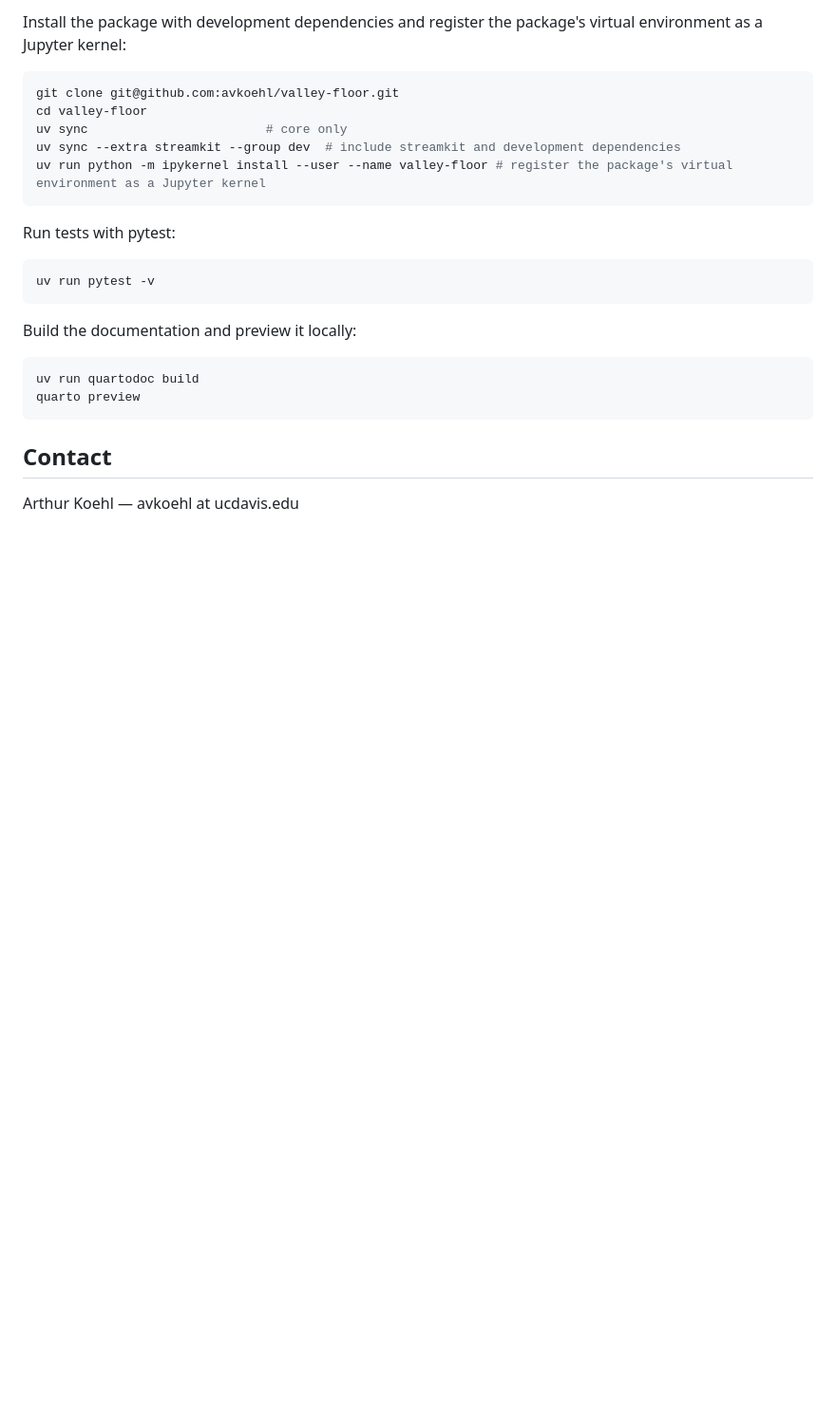
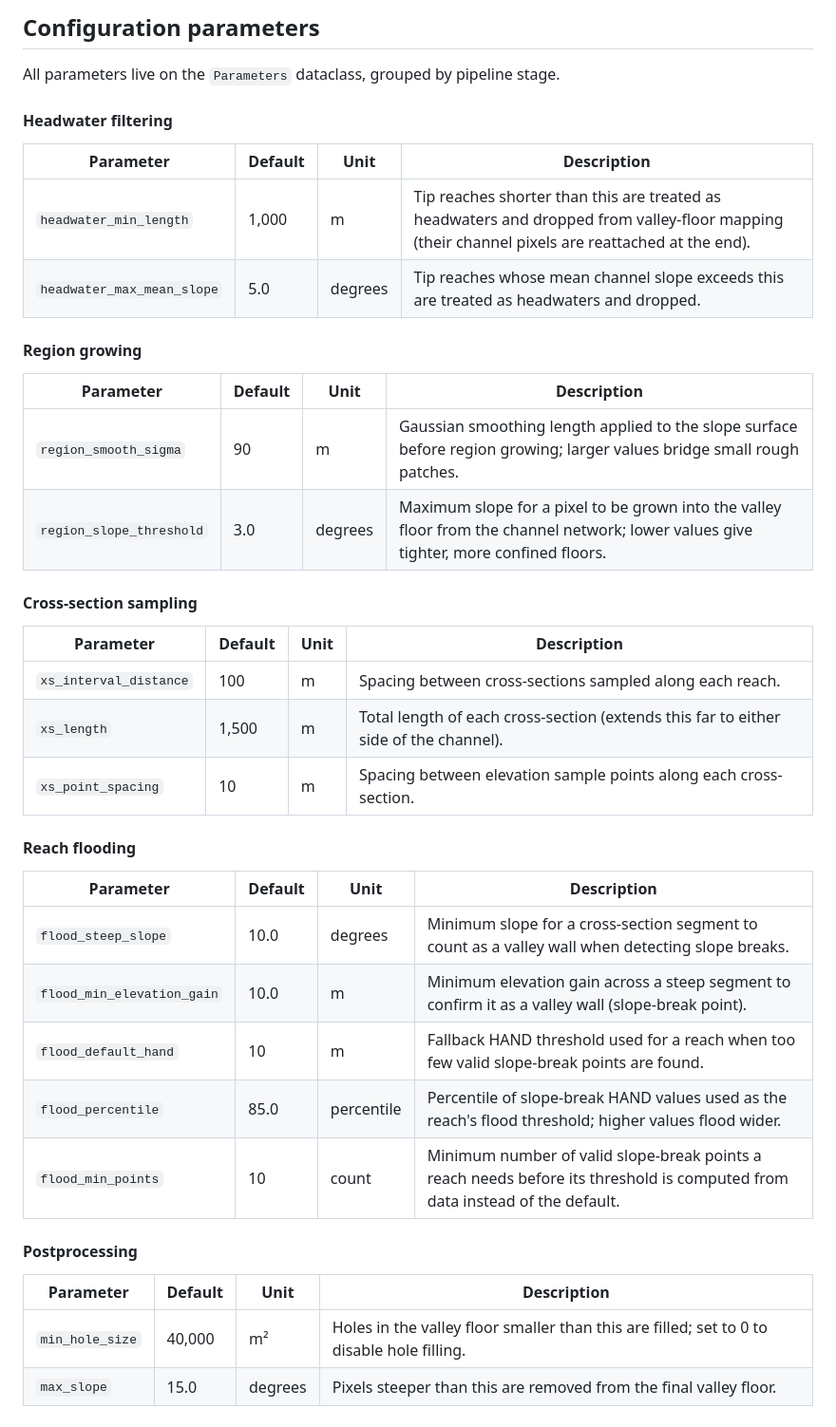
Before and after one commit to avkoehl/valley-floor, a Markdown page: README.md, the part around the change printed below. Shown: that part at 95% size. Drawn GitHub-style; blank space fills up the shorter version.

````diff
--- a/README.md
+++ b/README.md
@@ -90,26 +58,43 @@ valley_floor = map_valley_floor(dem, hand, channel_network, subbasins, params=pa
 
-Install the package with development dependencies and register the package's
-virtual environment as a Jupyter kernel:
-```bash
-git clone git@github.com:avkoehl/valley-floor.git
-cd valley-floor
-uv sync                        # core only
-uv sync --extra streamkit --group dev  # include streamkit and development dependencies
-uv run python -m ipykernel install --user --name valley-floor # register the package's virtual environment as a Jupyter kernel
-```
+## Configuration parameters
 
+All parameters live on the `Parameters` dataclass, grouped by pipeline stage.
 
-Run tests with pytest:
-```bash
-uv run pytest -v
-```
+#### Headwater filtering
 
-Build the documentation and preview it locally:
-```bash
-uv run quartodoc build
-quarto preview
-```
+| Parameter | Default | Unit | Description |
+|---|---|---|---|
+| `headwater_min_length` | 1,000 | m | Tip reaches shorter than this are treated as headwaters and dropped from valley-floor mapping (their channel pixels are reattached at the end). |
+| `headwater_max_mean_slope` | 5.0 | degrees | Tip reaches whose mean channel slope exceeds this are treated as headwaters and dropped. |
 
-## Contact
+#### Region growing
 
-Arthur Koehl — avkoehl at ucdavis.edu
+| Parameter | Default | Unit | Description |
+|---|---|---|---|
+| `region_smooth_sigma` | 90 | m | Gaussian smoothing length applied to the slope surface before region growing; larger values bridge small rough patches. |
+| `region_slope_threshold` | 3.0 | degrees | Maximum slope for a pixel to be grown into the valley floor from the channel network; lower values give tighter, more confined floors. |
+
+#### Cross-section sampling
+
+| Parameter | Default | Unit | Description |
+|---|---|---|---|
+| `xs_interval_distance` | 100 | m | Spacing between cross-sections sampled along each reach. |
+| `xs_length` | 1,500 | m | Total length of each cross-section (extends this far to either side of the channel). |
+| `xs_point_spacing` | 10 | m | Spacing between elevation sample points along each cross-section. |
+
+#### Reach flooding
+
+| Parameter | Default | Unit | Description |
+|---|---|---|---|
+| `flood_steep_slope` | 10.0 | degrees | Minimum slope for a cross-section segment to count as a valley wall when detecting slope breaks. |
+| `flood_min_elevation_gain` | 10.0 | m | Minimum elevation gain across a steep segment to confirm it as a valley wall (slope-break point). |
+| `flood_default_hand` | 10 | m | Fallback HAND threshold used for a reach when too few valid slope-break points are found. |
+| `flood_percentile` | 85.0 | percentile | Percentile of slope-break HAND values used as the reach's flood threshold; higher values flood wider. |
+| `flood_min_points` | 10 | count | Minimum number of valid slope-break points a reach needs before its threshold is computed from data instead of the default. |
+
+#### Postprocessing
+
+| Parameter | Default | Unit | Description |
+|---|---|---|---|
+| `min_hole_size` | 40,000 | m² | Holes in the valley floor smaller than this are filled; set to 0 to disable hole filling. |
+| `max_slope` | 15.0 | degrees | Pixels steeper than this are removed from the final valley floor. |
````
Also changed, not shown: other parts of README.md (+12 -44 lines), assets/graphical_abstract.png (added), 11 other files.
